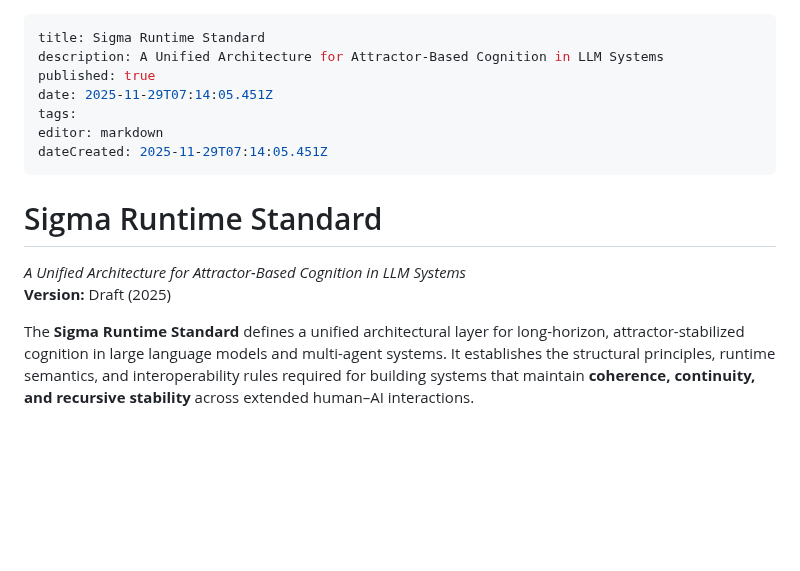
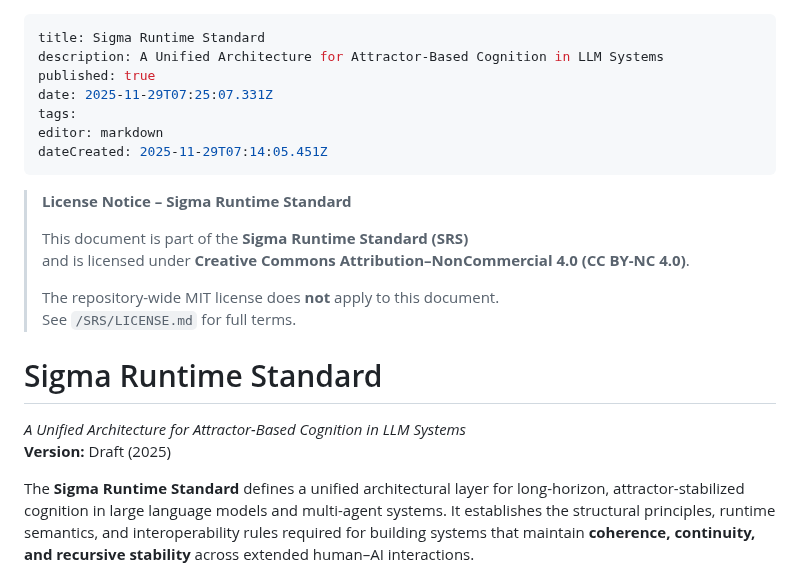
Before and after one commit to sigmastratum/sigmastratum, a Markdown page: home/SRS/sigma-runtime-standard.md, the part around the change. GitHub-like rendering; blank space fills up the shorter version.

Commit message:
docs: update home/SRS/sigma-runtime-standard

```diff
--- a/home/SRS/sigma-runtime-standard.md
+++ b/home/SRS/sigma-runtime-standard.md
@@ -2,15 +2,24 @@
 title: Sigma Runtime Standard
 description: A Unified Architecture for Attractor-Based Cognition in LLM Systems
 published: true
-date: 2025-11-29T07:14:05.451Z
+date: 2025-11-29T07:25:07.331Z
 tags:
 editor: markdown
 dateCreated: 2025-11-29T07:14:05.451Z
 ---
 
+> **License Notice – Sigma Runtime Standard**
+>
+> This document is part of the **Sigma Runtime Standard (SRS)**
+> and is licensed under **Creative Commons Attribution–NonCommercial 4.0 (CC BY-NC 4.0)**.
+>
+> The repository-wide MIT license does **not** apply to this document.
+> See `/SRS/LICENSE.md` for full terms.
+
 # Sigma Runtime Standard
 *A Unified Architecture for Attractor-Based Cognition in LLM Systems*
 **Version:** Draft (2025)
+
 
 The **Sigma Runtime Standard** defines a unified architectural layer for long-horizon, attractor-stabilized cognition in large language models and multi-agent systems. It establishes the structural principles, runtime semantics, and interoperability rules required for building systems that maintain **coherence, continuity, and recursive stability** across extended human–AI interactions.
 
```
